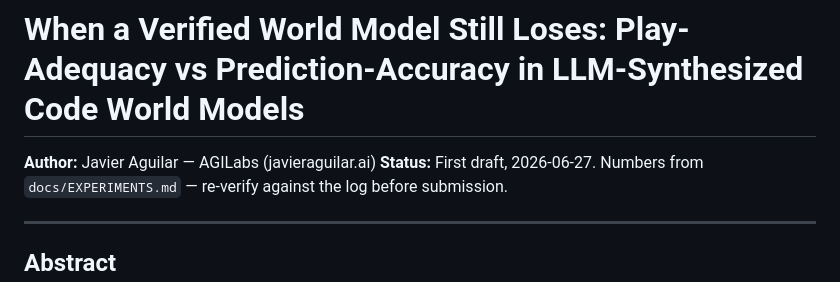
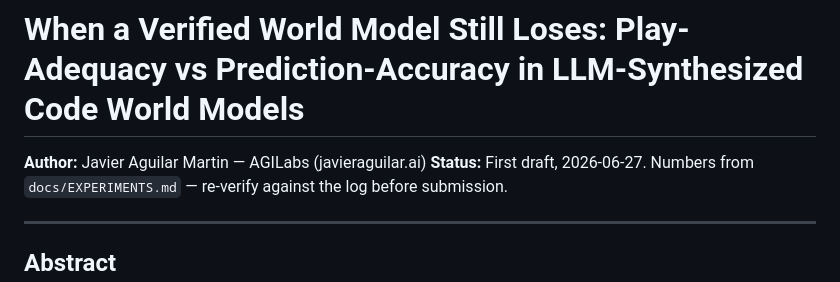
Before and after one commit to JaviMaligno/code-world-models, a Markdown page: docs/paper/preprint-draft.md, the part around the change. Rendered like a GitHub page.

Commit message:
docs(paper): full author name (Javier Aguilar Martin)
Co-Authored-By: Claude Opus 4.8 (1M context) <noreply@anthropic.com>

```diff
--- a/docs/paper/preprint-draft.md
+++ b/docs/paper/preprint-draft.md
@@ -1,6 +1,6 @@
 # When a Verified World Model Still Loses: Play-Adequacy vs Prediction-Accuracy in LLM-Synthesized Code World Models
 
-**Author:** Javier Aguilar — AGILabs (javieraguilar.ai)
+**Author:** Javier Aguilar Martin — AGILabs (javieraguilar.ai)
 **Status:** First draft, 2026-06-27. Numbers from `docs/EXPERIMENTS.md` — re-verify against the log before submission.
 
 ---
```
